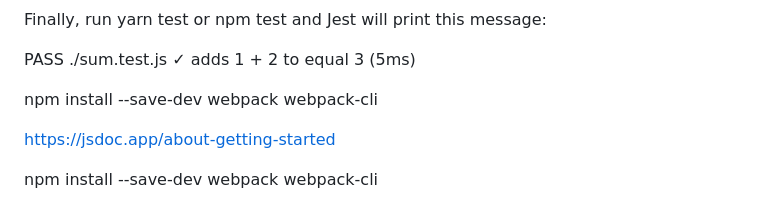
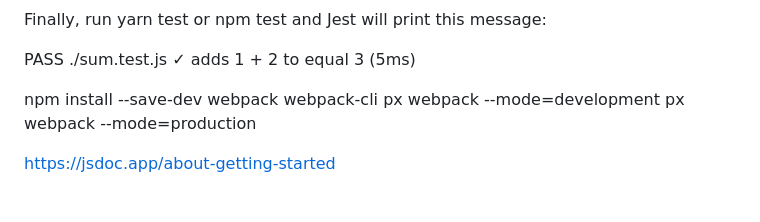
Before and after one commit to nataliasviattseva/env-app, a Markdown page: README.md, the part around the change. Rendered like a GitHub page.

```diff
--- a/README.md
+++ b/README.md
@@ -118,17 +118,8 @@ PASS  ./sum.test.js
 
 
 npm install --save-dev webpack webpack-cli
-
-
+px webpack --mode=development
+px webpack --mode=production
 
 
 https://jsdoc.app/about-getting-started
-
-
-
-
-
-
-
-
-npm install --save-dev webpack webpack-cli
```
